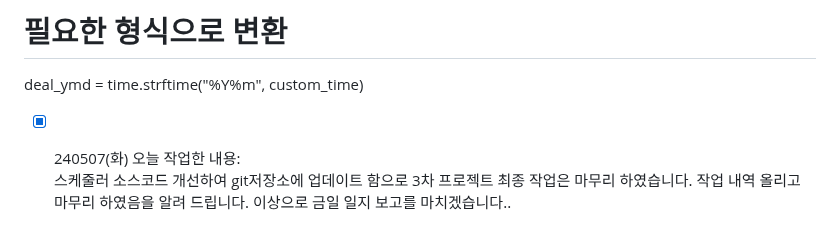
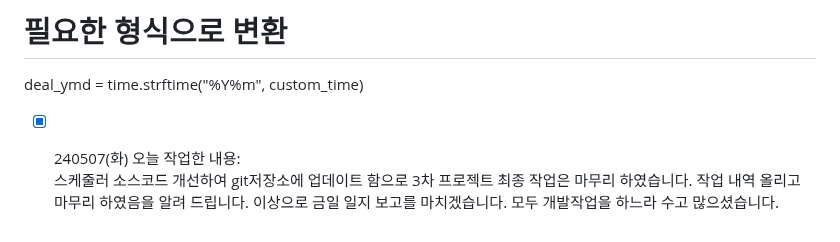
Before and after one commit to ParkWonBin/Codelabit_AICC_Project_03, a Markdown page: _ToDoList_1_jhoho0923.md, the part around the change. GitHub-like rendering.

```diff
--- a/_ToDoList_1_jhoho0923.md
+++ b/_ToDoList_1_jhoho0923.md
@@ -2364,4 +2364,4 @@ deal_ymd = time.strftime("%Y%m", custom_time)
 
 - [x] 240507(화) 오늘 작업한 내용:
 스케줄러 소스코드 개선하여 git저장소에 업데이트 함으로 3차 프로젝트 최종 작업은 마무리 하였습니다.
-작업 내역 올리고 마무리 하였음을 알려 드립니다. 이상으로 금일 일지 보고를 마치겠습니다..
+작업 내역 올리고 마무리 하였음을 알려 드립니다. 이상으로 금일 일지 보고를 마치겠습니다. 모두 개발작업을 하느라 수고 많으셨습니다.
```
